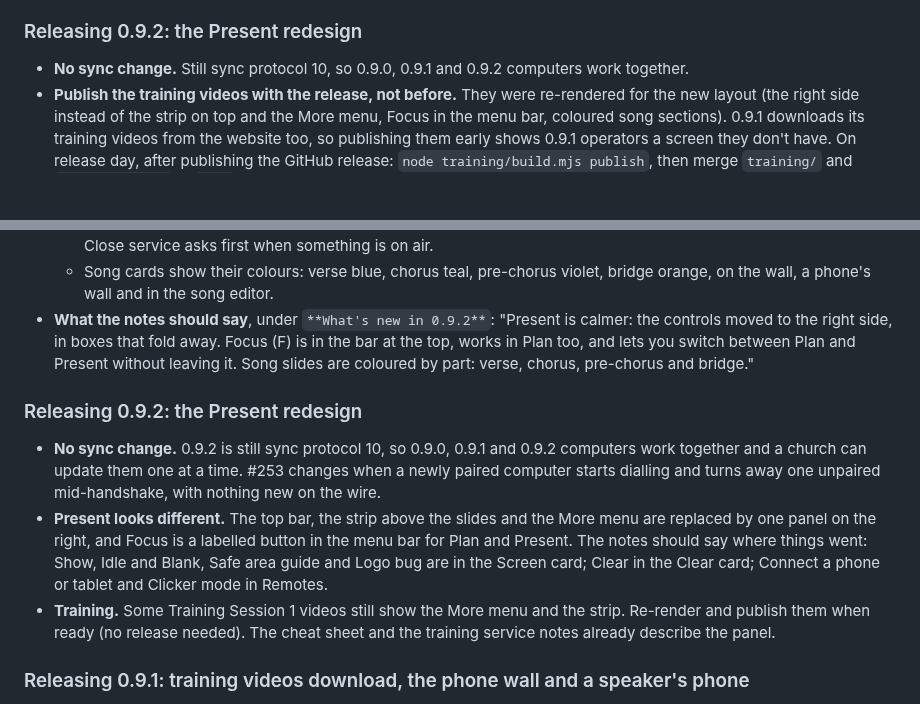
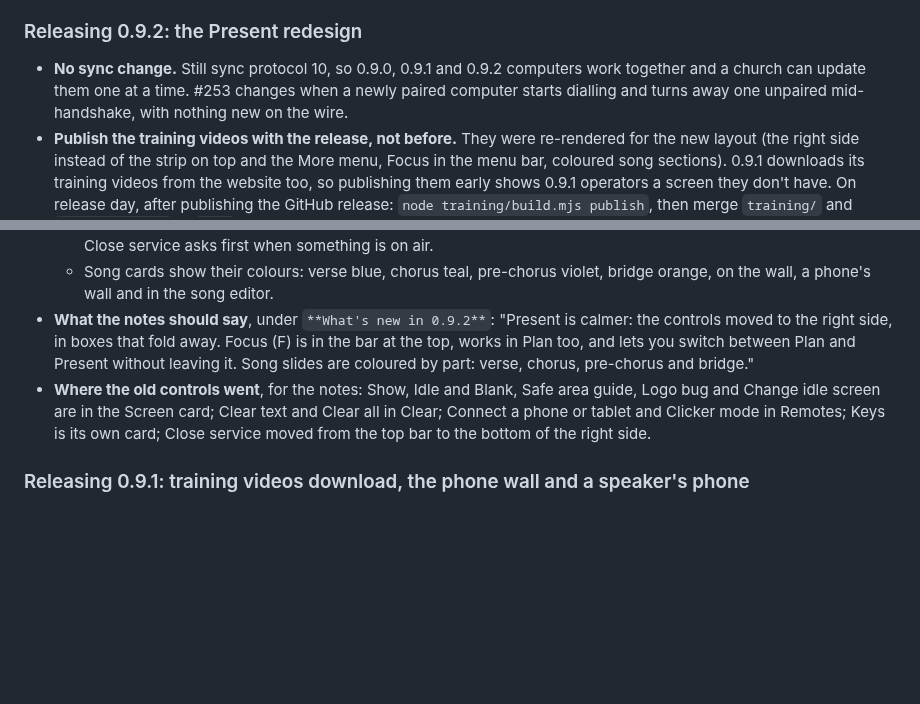
Before and after one commit to incrhst/lampstand, a Markdown page: docs/RELEASING.md, 2 parts joined by grey strips. GitHub-like rendering; blank space fills up the shorter version.

Commit message:
RELEASING: one 0.9.2 section, with the sync detail and where the controls went
Co-Authored-By: Claude Opus 5.5 <noreply@anthropic.com>

```diff
--- a/docs/RELEASING.md
+++ b/docs/RELEASING.md
@@ -137,7 +137,7 @@ On a Linux container with a null sink the same example was recorded and measured
 
 ### Releasing 0.9.2: the Present redesign
 
-- **No sync change.** Still sync protocol 10, so 0.9.0, 0.9.1 and 0.9.2 computers work together.
+- **No sync change.** Still sync protocol 10, so 0.9.0, 0.9.1 and 0.9.2 computers work together and a church can update them one at a time. #253 changes when a newly paired computer starts dialling and turns away one unpaired mid-handshake, with nothing new on the wire.
 - **Publish the training videos with the release, not before.** They were re-rendered for the new layout (the right side instead of the strip on top and the More menu, Focus in the menu bar, coloured song sections). 0.9.1 downloads its training videos from the website too, so publishing them early shows 0.9.1 operators a screen they don't have. On release day, after publishing the GitHub release: `node training/build.mjs publish`, then merge `training/` and `site/training/` to `main`. The decks, the cheat sheet and the training services' notes are bundled and change with the release itself.
 - **A quick look in the desktop app before tagging** is enough: 0.9.x is pre-release, and testing on real projectors and second screens waits for 1.0.0. The redesign was checked in a browser against the capture mock; the things worth a glance:
   - F turns Focus on and off in Plan and in Present (not while typing in a field); Esc leaves it; the Focus button sits top right; Plan | Present in each Focus pill switches mode and stays in Focus.
@@ -145,12 +145,7 @@ On a Linux container with a null sink the same example was recorded and measured
   - Present's right side scrolls on its own beside the wall. Remotes, Clear and Keys fold and stay folded after a restart. Clicker mode, the logo bug and the safe area guide switch from there; the OBS control opens the OBS drawer; Close service asks first when something is on air.
   - Song cards show their colours: verse blue, chorus teal, pre-chorus violet, bridge orange, on the wall, a phone's wall and in the song editor.
 - **What the notes should say**, under `**What's new in 0.9.2**`: "Present is calmer: the controls moved to the right side, in boxes that fold away. Focus (F) is in the bar at the top, works in Plan too, and lets you switch between Plan and Present without leaving it. Song slides are coloured by part: verse, chorus, pre-chorus and bridge."
-
-### Releasing 0.9.2: the Present redesign
-
-- **No sync change.** 0.9.2 is still sync protocol 10, so 0.9.0, 0.9.1 and 0.9.2 computers work together and a church can update them one at a time. #253 changes when a newly paired computer starts dialling and turns away one unpaired mid-handshake, with nothing new on the wire.
-- **Present looks different.** The top bar, the strip above the slides and the More menu are replaced by one panel on the right, and Focus is a labelled button in the menu bar for Plan and Present. The notes should say where things went: Show, Idle and Blank, Safe area guide and Logo bug are in the Screen card; Clear in the Clear card; Connect a phone or tablet and Clicker mode in Remotes.
-- **Training.** Some Training Session 1 videos still show the More menu and the strip. Re-render and publish them when ready (no release needed). The cheat sheet and the training service notes already describe the panel.
+- **Where the old controls went**, for the notes: Show, Idle and Blank, Safe area guide, Logo bug and Change idle screen are in the Screen card; Clear text and Clear all in Clear; Connect a phone or tablet and Clicker mode in Remotes; Keys is its own card; Close service moved from the top bar to the bottom of the right side.
 
 ### Releasing 0.9.1: training videos download, the phone wall and a speaker's phone
 
```
